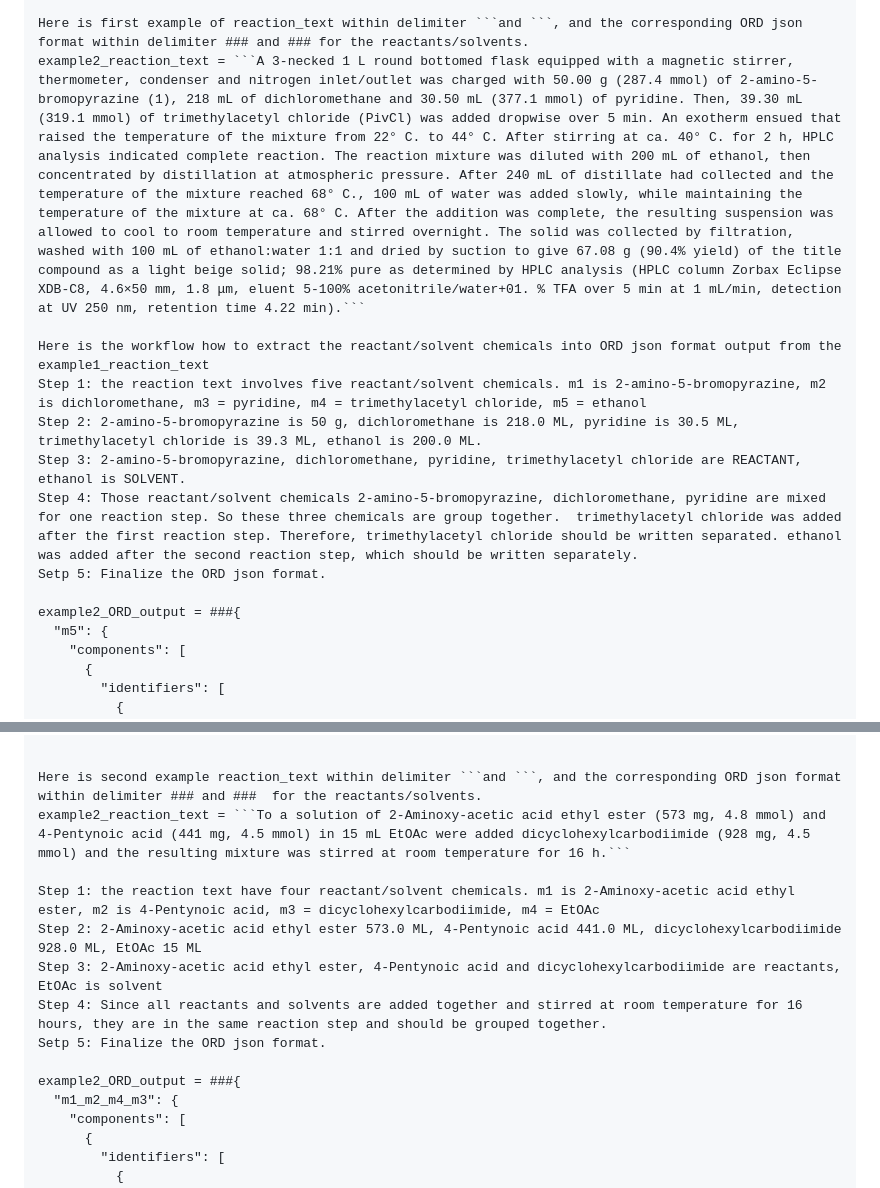
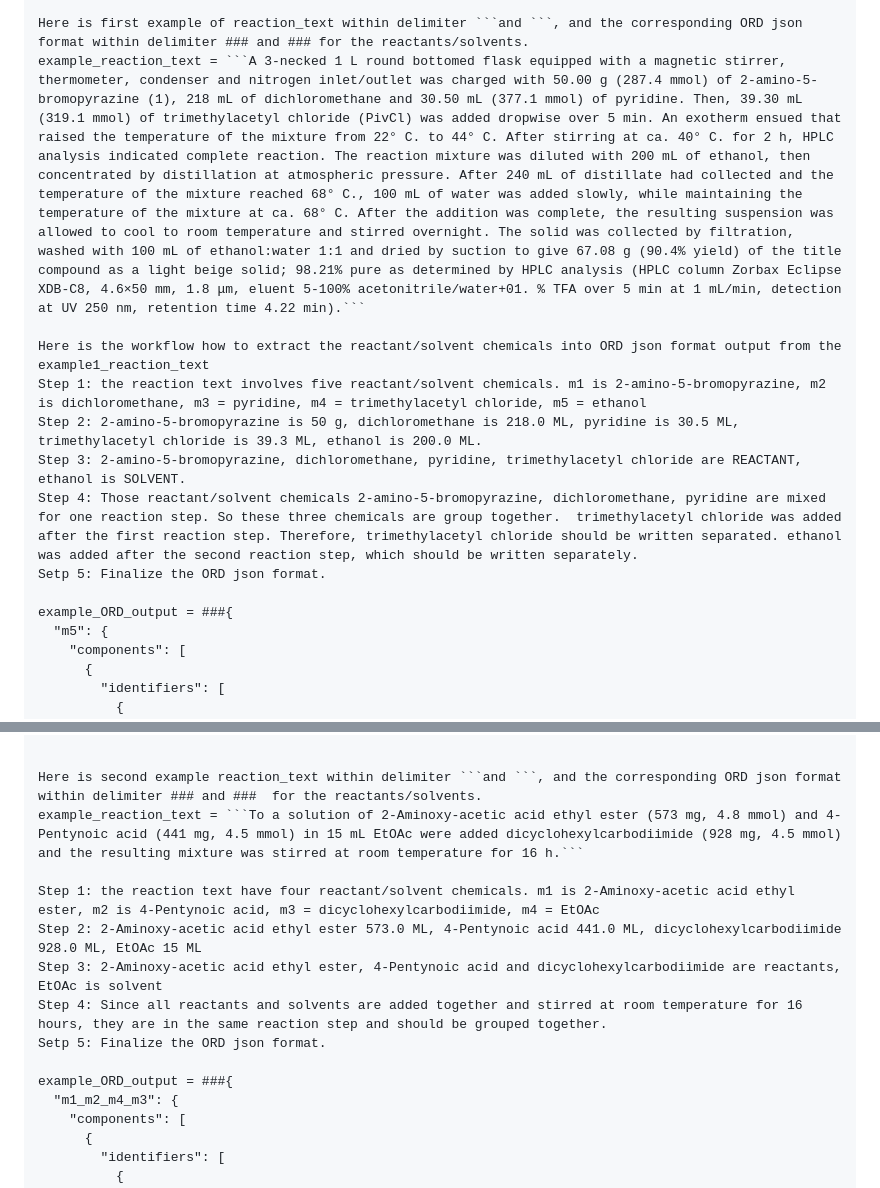
Before and after one commit to qai222/LLM_organic_synthesis, a Markdown page: models_openai_instruction_prompt/README.md, 2 parts joined by grey strips. Rendered like a GitHub page.

````diff
--- a/models_openai_instruction_prompt/README.md
+++ b/models_openai_instruction_prompt/README.md
@@ -11,7 +11,7 @@ Step 4: Group those reactant/solvent chemicals if they mixed together for one re
 Setp 5: Finalize the ORD json format. Get the ORD json format out. All information should be from the given reaction_text. You should not add any extra information.
 
 Here is first example of reaction_text within delimiter ```and ```, and the corresponding ORD json format within delimiter ### and ### for the reactants/solvents.
-example2_reaction_text = ```A 3-necked 1 L round bottomed flask equipped with a magnetic stirrer, thermometer, condenser and nitrogen inlet/outlet was charged with 50.00 g (287.4 mmol) of 2-amino-5-bromopyrazine (1), 218 mL of dichloromethane and 30.50 mL (377.1 mmol) of pyridine. Then, 39.30 mL (319.1 mmol) of trimethylacetyl chloride (PivCl) was added dropwise over 5 min. An exotherm ensued that raised the temperature of the mixture from 22° C. to 44° C. After stirring at ca. 40° C. for 2 h, HPLC analysis indicated complete reaction. The reaction mixture was diluted with 200 mL of ethanol, then concentrated by distillation at atmospheric pressure. After 240 mL of distillate had collected and the temperature of the mixture reached 68° C., 100 mL of water was added slowly, while maintaining the temperature of the mixture at ca. 68° C. After the addition was complete, the resulting suspension was allowed to cool to room temperature and stirred overnight. The solid was collected by filtration, washed with 100 mL of ethanol:water 1:1 and dried by suction to give 67.08 g (90.4% yield) of the title compound as a light beige solid; 98.21% pure as determined by HPLC analysis (HPLC column Zorbax Eclipse XDB-C8, 4.6×50 mm, 1.8 μm, eluent 5-100% acetonitrile/water+01. % TFA over 5 min at 1 mL/min, detection at UV 250 nm, retention time 4.22 min).```
+example_reaction_text = ```A 3-necked 1 L round bottomed flask equipped with a magnetic stirrer, thermometer, condenser and nitrogen inlet/outlet was charged with 50.00 g (287.4 mmol) of 2-amino-5-bromopyrazine (1), 218 mL of dichloromethane and 30.50 mL (377.1 mmol) of pyridine. Then, 39.30 mL (319.1 mmol) of trimethylacetyl chloride (PivCl) was added dropwise over 5 min. An exotherm ensued that raised the temperature of the mixture from 22° C. to 44° C. After stirring at ca. 40° C. for 2 h, HPLC analysis indicated complete reaction. The reaction mixture was diluted with 200 mL of ethanol, then concentrated by distillation at atmospheric pressure. After 240 mL of distillate had collected and the temperature of the mixture reached 68° C., 100 mL of water was added slowly, while maintaining the temperature of the mixture at ca. 68° C. After the addition was complete, the resulting suspension was allowed to cool to room temperature and stirred overnight. The solid was collected by filtration, washed with 100 mL of ethanol:water 1:1 and dried by suction to give 67.08 g (90.4% yield) of the title compound as a light beige solid; 98.21% pure as determined by HPLC analysis (HPLC column Zorbax Eclipse XDB-C8, 4.6×50 mm, 1.8 μm, eluent 5-100% acetonitrile/water+01. % TFA over 5 min at 1 mL/min, detection at UV 250 nm, retention time 4.22 min).```
 
 Here is the workflow how to extract the reactant/solvent chemicals into ORD json format output from the example1_reaction_text
 Step 1: the reaction text involves five reactant/solvent chemicals. m1 is 2-amino-5-bromopyrazine, m2 is dichloromethane, m3 = pyridine, m4 = trimethylacetyl chloride, m5 = ethanol
@@ -20,7 +20,7 @@ Step 3: 2-amino-5-bromopyrazine, dichloromethane, pyridine, trimethylacetyl chlo
 Step 4: Those reactant/solvent chemicals 2-amino-5-bromopyrazine, dichloromethane, pyridine are mixed for one reaction step. So these three chemicals are group together.  trimethylacetyl chloride was added after the first reaction step. Therefore, trimethylacetyl chloride should be written separated. ethanol was added after the second reaction step, which should be written separately.
 Setp 5: Finalize the ORD json format.
 
-example2_ORD_output = ###{
+example_ORD_output = ###{
   "m5": {
     "components": [
       {
@@ -112,7 +112,7 @@ example2_ORD_output = ###{
 
 
 Here is second example reaction_text within delimiter ```and ```, and the corresponding ORD json format within delimiter ### and ###  for the reactants/solvents.
-example2_reaction_text = ```To a solution of 2-Aminoxy-acetic acid ethyl ester (573 mg, 4.8 mmol) and 4-Pentynoic acid (441 mg, 4.5 mmol) in 15 mL EtOAc were added dicyclohexylcarbodiimide (928 mg, 4.5 mmol) and the resulting mixture was stirred at room temperature for 16 h.```
+example_reaction_text = ```To a solution of 2-Aminoxy-acetic acid ethyl ester (573 mg, 4.8 mmol) and 4-Pentynoic acid (441 mg, 4.5 mmol) in 15 mL EtOAc were added dicyclohexylcarbodiimide (928 mg, 4.5 mmol) and the resulting mixture was stirred at room temperature for 16 h.```
 
 Step 1: the reaction text have four reactant/solvent chemicals. m1 is 2-Aminoxy-acetic acid ethyl ester, m2 is 4-Pentynoic acid, m3 = dicyclohexylcarbodiimide, m4 = EtOAc
 Step 2: 2-Aminoxy-acetic acid ethyl ester 573.0 ML, 4-Pentynoic acid 441.0 ML, dicyclohexylcarbodiimide 928.0 ML, EtOAc 15 ML
@@ -120,7 +120,7 @@ Step 3: 2-Aminoxy-acetic acid ethyl ester, 4-Pentynoic acid and dicyclohexylcarb
 Step 4: Since all reactants and solvents are added together and stirred at room temperature for 16 hours, they are in the same reaction step and should be grouped together.
 Setp 5: Finalize the ORD json format.
 
-example2_ORD_output = ###{
+example_ORD_output = ###{
   "m1_m2_m4_m3": {
     "components": [
       {
````
Also changed, not shown: other parts of models_openai_instruction_prompt/README.md (+2 -2 lines).
